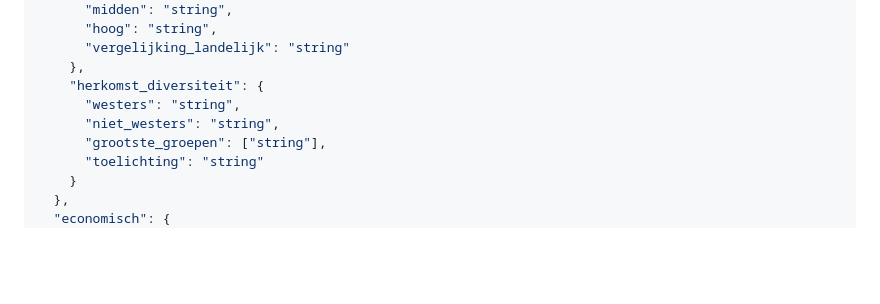
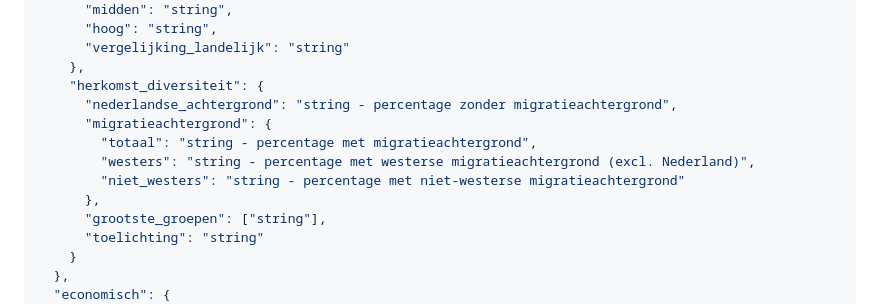
Before and after one commit to wmotte/voorbereiding, a Markdown page: prompts/01_sociaal_maatschappelijke_context.md, the part around the change. Rendered like a GitHub page; blank space fills up the shorter version.

Commit message:
migratie

```diff
--- a/prompts/01_sociaal_maatschappelijke_context.md
+++ b/prompts/01_sociaal_maatschappelijke_context.md
@@ -64,8 +64,12 @@ Retourneer UITSLUITEND een JSON object volgens onderstaand schema:
       "vergelijking_landelijk": "string"
     },
     "herkomst_diversiteit": {
-      "westers": "string",
-      "niet_westers": "string",
+      "nederlandse_achtergrond": "string - percentage zonder migratieachtergrond",
+      "migratieachtergrond": {
+        "totaal": "string - percentage met migratieachtergrond",
+        "westers": "string - percentage met westerse migratieachtergrond (excl. Nederland)",
+        "niet_westers": "string - percentage met niet-westerse migratieachtergrond"
+      },
       "grootste_groepen": ["string"],
       "toelichting": "string"
     }
```
